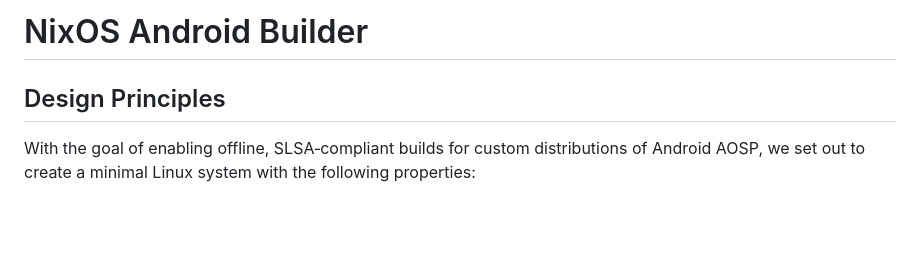
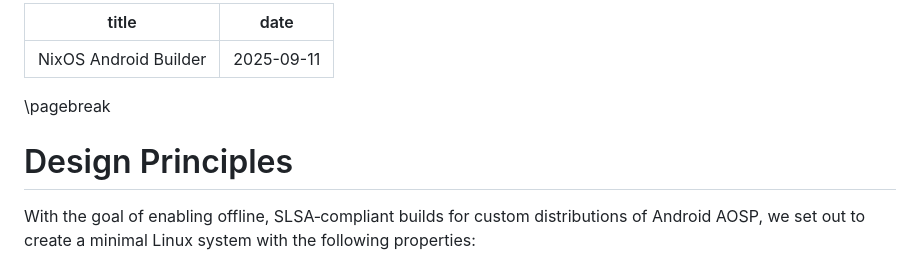
Before and after one commit to phaer/nixos-android-builder, a Markdown page: docs/docs.md, the part around the change printed below. GitHub-like rendering; blank space fills up the shorter version.

Commit message:
docs: add title, adjust heading levels

```diff
--- a/docs/docs.md
+++ b/docs/docs.md
@@ -1,6 +1,10 @@
-# NixOS Android Builder
+---
+title: NixOS Android Builder
+date: 2025-09-11
+---
 
-## Design Principles
+\pagebreak
+# Design Principles
 
 With the goal of enabling offline, SLSA‑compliant builds for custom distributions of Android AOSP, we set out to create a minimal Linux system with the following properties:
 
```
Also changed, not shown: other parts of docs/docs.md (+2 -2 lines).
